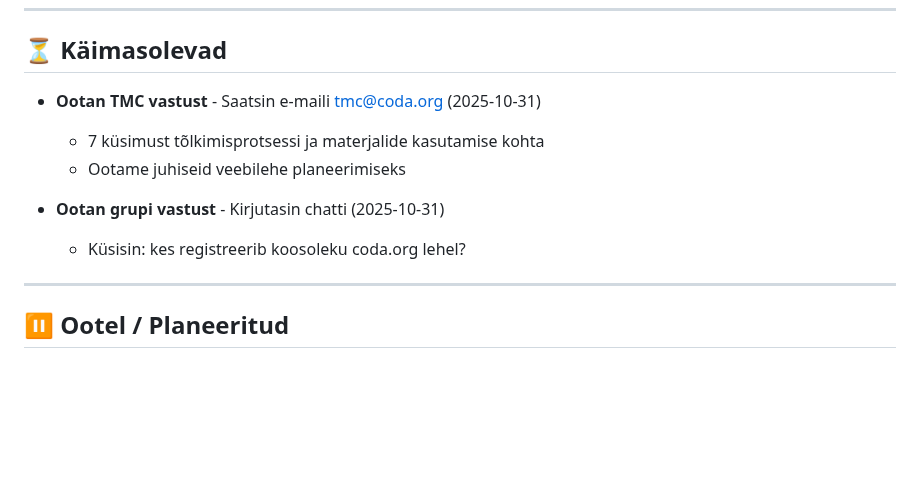
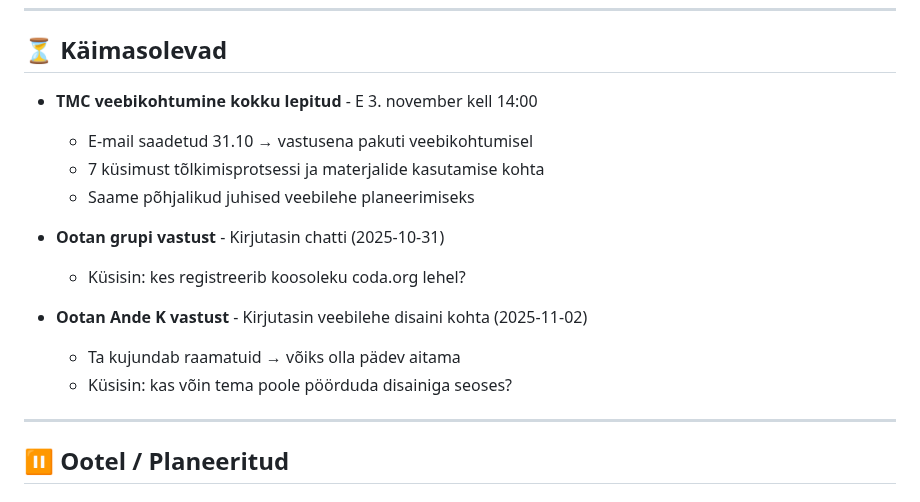
Before and after one commit to Anne-dot/coda-eesti, a Markdown page: TODO.md, the part around the change. Rendered like a GitHub page; blank space fills up the shorter version.

Commit message:
Uuenda TODO: TMC kohtumine ja disaini abi
Käimasolevad:
- TMC veebikohtumine E 3. november kell 14:00
- Ootan Ande K vastust veebilehe disaini kohta

Loodud GitHub milestone'd:
- 0 - Structure and Decisions
- 1 - MVP - Static Site
- 2 - CMS for Team
- 3 - CoDA Materials

🤖 Generated with [Claude Code](https://claude.com/claude-code)

Co-Authored-By: Claude <noreply@anthropic.com>

```diff
--- a/TODO.md
+++ b/TODO.md
@@ -4,12 +4,17 @@
 
 ## ⏳ Käimasolevad
 
-- **Ootan TMC vastust** - Saatsin e-maili tmc@coda.org (2025-10-31)
+- **TMC veebikohtumine kokku lepitud** - E 3. november kell 14:00
+  - E-mail saadetud 31.10 → vastusena pakuti veebikohtumisel
   - 7 küsimust tõlkimisprotsessi ja materjalide kasutamise kohta
-  - Ootame juhiseid veebilehe planeerimiseks
+  - Saame põhjalikud juhised veebilehe planeerimiseks
 
 - **Ootan grupi vastust** - Kirjutasin chatti (2025-10-31)
   - Küsisin: kes registreerib koosoleku coda.org lehel?
+
+- **Ootan Ande K vastust** - Kirjutasin veebilehe disaini kohta (2025-11-02)
+  - Ta kujundab raamatuid → võiks olla pädev aitama
+  - Küsisin: kas võin tema poole pöörduda disainiga seoses?
 
 ---
 
```
